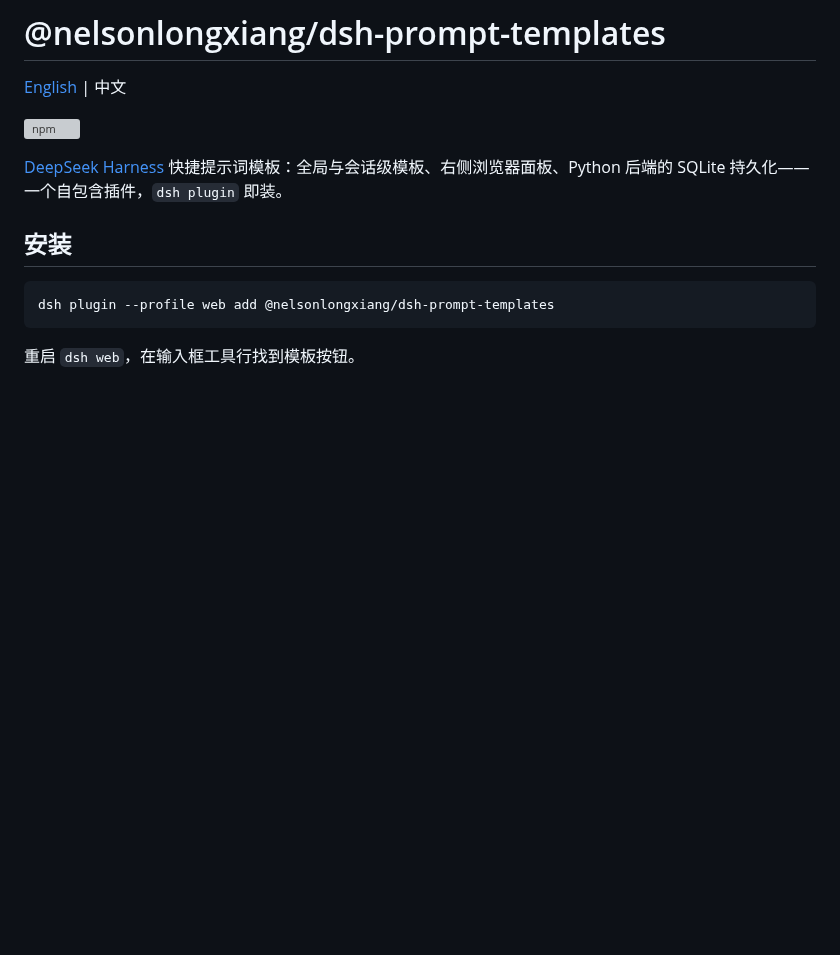
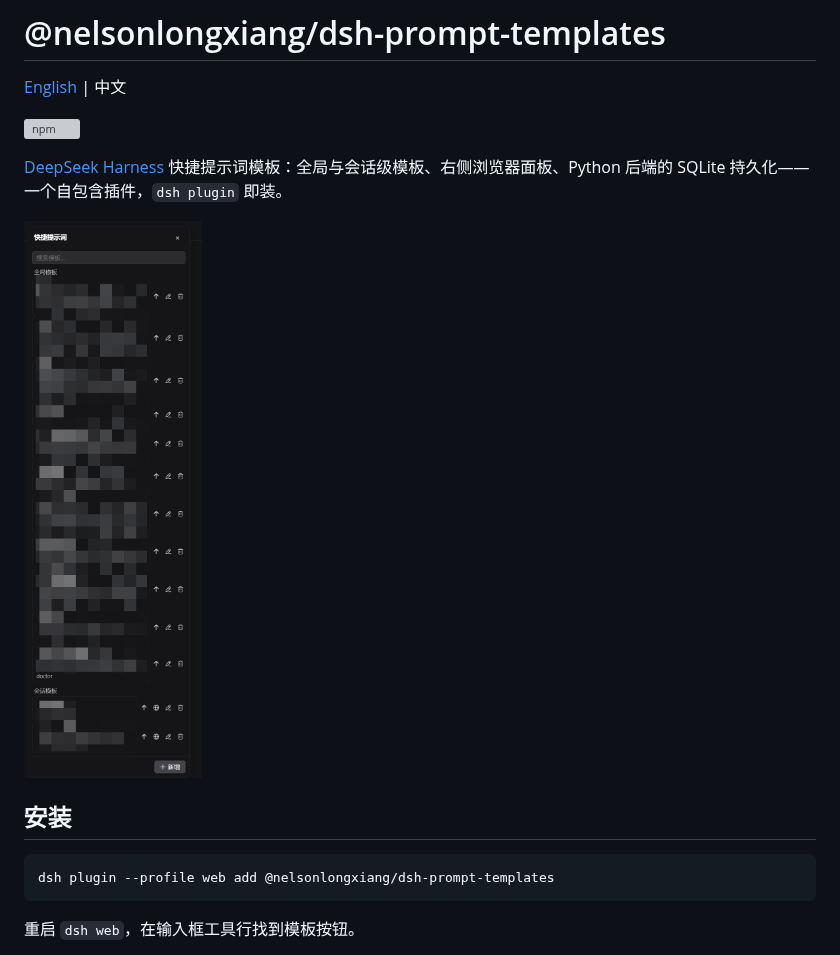
Before and after one commit to NelsonLongxiang/dsh-prompt-templates, a Markdown page: README_zh.md, the part around the change. GitHub-like rendering; pictures changed too: images/image-01.png (added); blank space fills up the shorter version; grey boxes are pictures that could not be loaded.

```diff
--- a/README_zh.md
+++ b/README_zh.md
@@ -5,6 +5,8 @@
 [![npm](https://img.shields.io/npm/v/@nelsonlongxiang/dsh-prompt-templates?label=npm)](https://www.npmjs.com/package/@nelsonlongxiang/dsh-prompt-templates)
 
 [DeepSeek Harness](https://github.com/deepseek-ai/deepseek-harness) 快捷提示词模板：全局与会话级模板、右侧浏览器面板、Python 后端的 SQLite 持久化——一个自包含插件，`dsh plugin` 即装。
+
+![模板面板](images/image-01.png)
 
 ## 安装
 
```
Also changed, not shown: README.md (+2 -0 lines), 1 other file.
